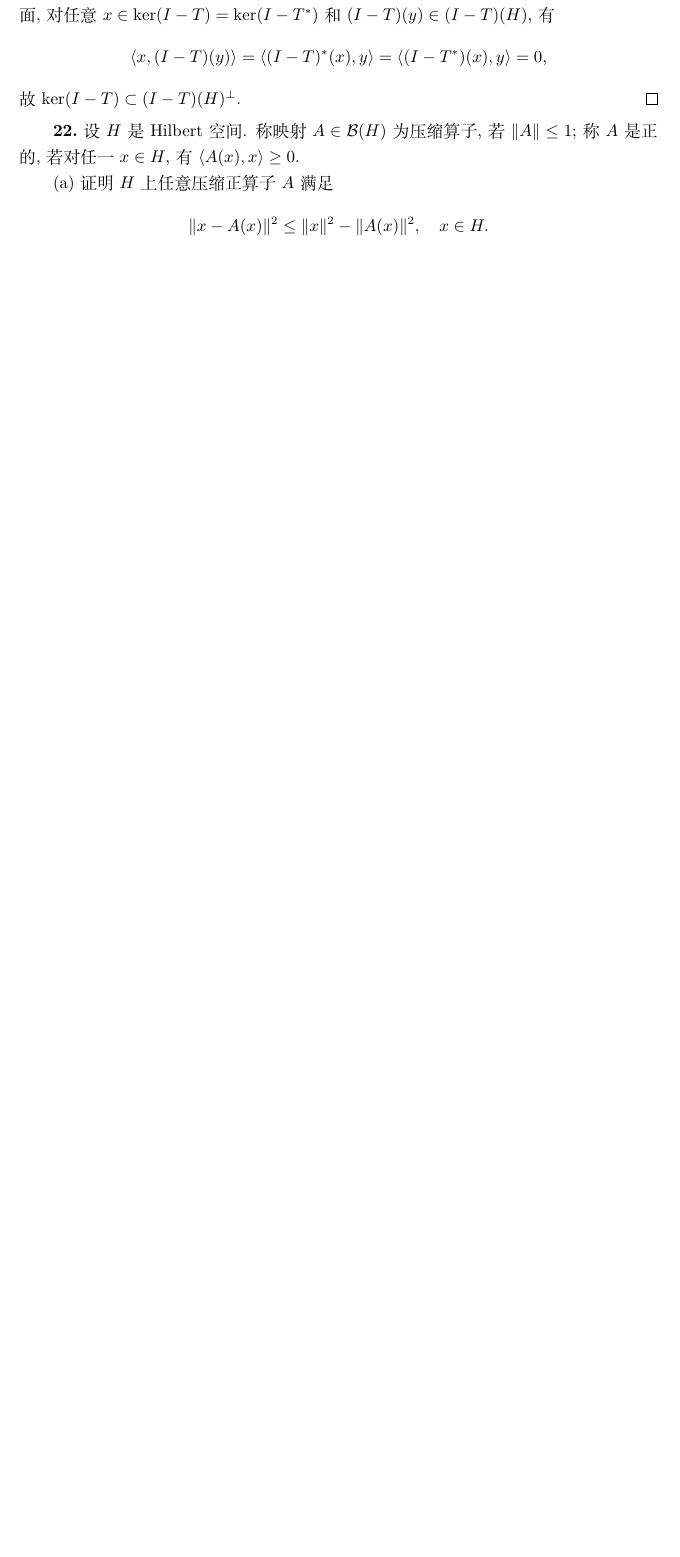
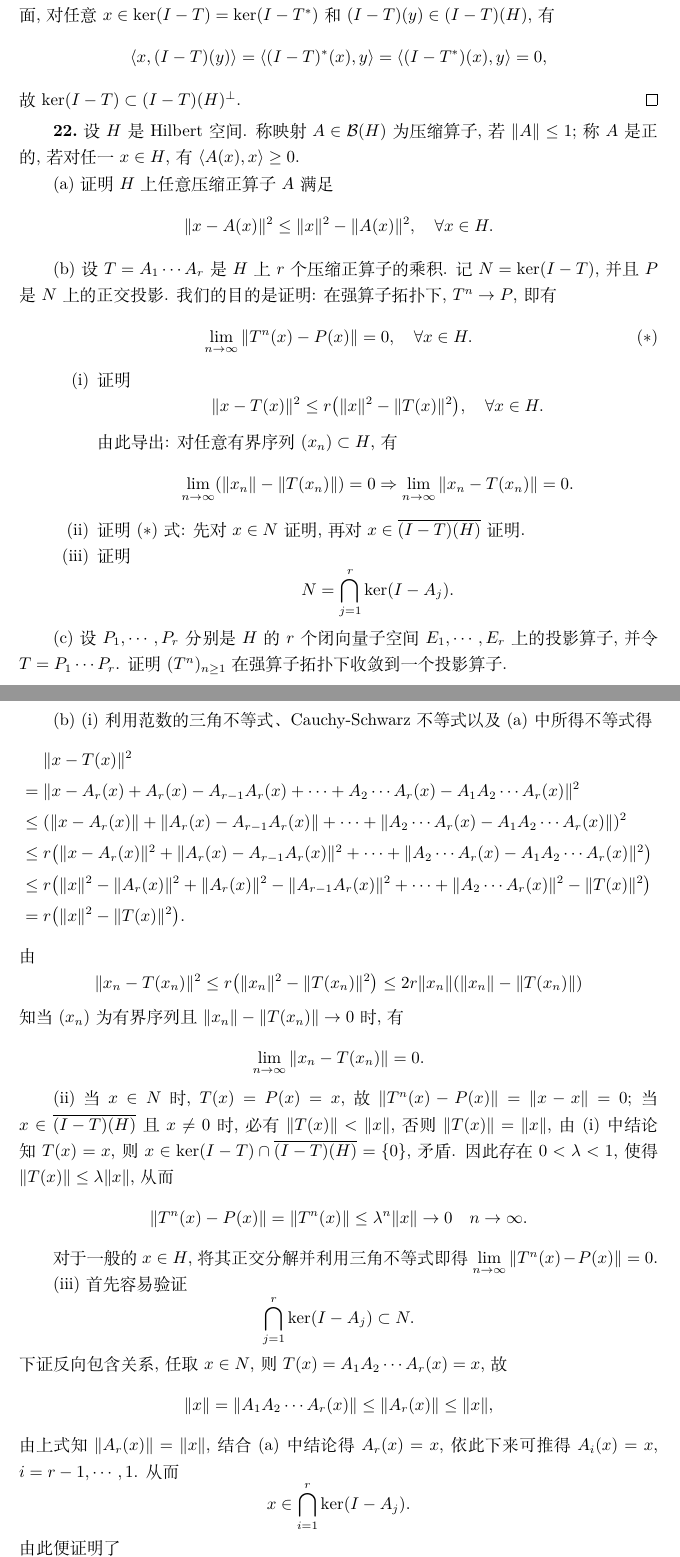
Before and after one commit to SwitWu/FunctionalAnalysisXQHsolution, a LaTeX document (main.tex, which reads chapter04.tex): part of page 65 of 109 before the commit and two parts of pages 65 and 67 of 110 after it, the two joined at a grey line, cut so that both start at the same text, the shorter picture padded with empty space. Compiled offline with XeLaTeX.

Commit message:
修改第三章一个错别字，补充第四章最后一题

```diff
--- a/chapter04.tex
+++ b/chapter04.tex
@@ -924,7 +924,23 @@ F=\left\{f \in E:f|_{[0, c]}=0\right\}.
     称 $A$ 是正的, 若对任一 $x\in H$, 有 $\innerp{A(x)}{x}\geq 0$.
 
     (a) 证明 $H$ 上任意压缩正算子 $A$ 满足
-    \[\|x-A(x)\|^2\leq\|x\|^2-\|A(x)\|^2,\quad x\in H.\]
+    \[\|x-A(x)\|^2\leq\|x\|^2-\|A(x)\|^2,\quad\forall x\in H.\]
+
+    (b) 设 $T=A_1\cdots A_r$ 是 $H$ 上 $r$ 个压缩正算子的乘积. 记 $N=\ker(I-T)$,
+    并且 $P$ 是 $N$ 上的正交投影. 我们的目的是证明: 在强算子拓扑下, $T^n\to P$, 即有
+    \begin{equation}
+        \lim_{n\to\infty} \|T^n(x)-P(x)\|=0,\quad\forall x\in H. \tag{$*$}
+    \end{equation}
+    \begin{enumerate}[(i)]
+        \item 证明 \[\|x-T(x)\|^2\leq r\bigl(\|x\|^2-\|T(x)\|^2\bigr),\quad\forall x\in H.\]
+              由此导出: 对任意有界序列 $(x_n)\subset H$, 有
+              \[\lim_{n\to\infty}(\|x_n\|-\|T(x_n)\|)=0\Rightarrow\lim_{n\to\infty} \|x_n-T(x_n)\|=0.\]
+        \item 证明 ($*$) 式: 先对 $x\in N$ 证明, 再对 $x\in\closure{(I-T)(H)}$ 证明.
+        \item 证明 \[N=\bigcap_{j=1}^r \ker(I-A_j).\]
+    \end{enumerate}
+
+    (c) 设 $P_1,\cdots,P_r$ 分别是 $H$ 的 $r$ 个闭向量子空间 $E_1,\cdots,E_r$ 上的投影算子,
+    并令 $T=P_1\cdots P_r$. 证明 $(T^n)_{n\geq 1}$ 在强算子拓扑下收敛到一个投影算子.
 \end{exercise}
 
 \begin{proof}
@@ -959,6 +975,39 @@ F=\left\{f \in E:f|_{[0, c]}=0\right\}.
         & \geq 0.
     \end{align*}
     最后用到了 $A$ 和 $I-A$ 皆为正算子, 证毕.
+
+    (b) (i) 利用范数的三角不等式、Cauchy-Schwarz 不等式以及 (a) 中所得不等式得
+    \begin{align*}
+               & \|x-T(x)\|^2 \\
+        ={}    & \|x-A_r(x)+A_r(x)-A_{r-1}A_r(x)+\cdots+A_2\cdots A_r(x)-A_1A_2\cdots A_r(x)\|^2 \\
+        \leq{} & (\|x-A_r(x)\|+\|A_r(x)-A_{r-1}A_r(x)\|+\cdots+\|A_2\cdots A_r(x)-A_1A_2\cdots A_r(x)\|)^2 \\
+        \leq{} & r\bigl(\|x-A_r(x)\|^2+\|A_r(x)-A_{r-1}A_r(x)\|^2+\cdots+\|A_2\cdots A_r(x)-A_1A_2\cdots A_r(x)\|^2\bigr) \\
+        \leq{} & r\bigl(\|x\|^2-\|A_r(x)\|^2+\|A_r(x)\|^2-\|A_{r-1}A_r(x)\|^2+\cdots+\|A_2\cdots A_r(x)\|^2-\|T(x)\|^2\bigr) \\
+        ={}    & r\bigl(\|x\|^2-\|T(x)\|^2\bigr).
+    \end{align*}
+    由
+    \[\|x_n-T(x_n)\|^2\leq r\bigl(\|x_n\|^2-\|T(x_n)\|^2\bigr)\leq 2r\|x_n\|(\|x_n\|-\|T(x_n)\|)\]
+    知当 $(x_n)$ 为有界序列且 $\|x_n\|-\|T(x_n)\|\to 0$ 时, 有
+    \[\lim_{n\to\infty} \|x_n-T(x_n)\|=0.\]
+
+    (ii) 当 $x\in N$ 时, $T(x)=P(x)=x$, 故 $\|T^n(x)-P(x)\|=\|x-x\|=0$;
+    当 $x\in\closure{(I-T)(H)}$ 且 $x\ne 0$ 时, 必有 $\|T(x)\|<\|x\|$,
+    否则 $\|T(x)\|=\|x\|$, 由 (i) 中结论知 $T(x)=x$, 则
+    $x\in\ker(I-T)\cap\closure{(I-T)(H)}=\{0\}$, 矛盾. 因此存在 $0<\lambda<1$,
+    使得 $\|T(x)\|\leq\lambda\|x\|$, 从而
+    \[\|T^n(x)-P(x)\|=\|T^n(x)\|\leq\lambda^n\|x\|\to 0\quad n\to\infty.\]
+
+    对于一般的 $x\in H$, 将其正交分解并利用三角不等式即得 $\lim\limits_{n\to\infty}\|T^n(x)-P(x)\|=0$.
+
+    (iii) 首先容易验证
+    \[\bigcap_{j=1}^r \ker(I-A_j)\subset N.\]
+    下证反向包含关系, 任取 $x\in N$, 则 $T(x)=A_1A_2\cdots A_{r}(x)=x$, 故
+    \[\|x\|=\|A_1A_2\cdots A_r(x)\|\leq\|A_r(x)\|\leq\|x\|,\]
+    由上式知 $\|A_r(x)\|=\|x\|$, 结合 (a) 中结论得 $A_r(x)=x$, 依此下来可推得
+    $A_i(x)=x$, $i=r-1,\cdots,1$. 从而
+    \[x\in\bigcap_{i=1}^r \ker(I-A_j).\]
+    由此便证明了
+    \[N=\bigcup_{j=1}^r \ker(I-A_j).\qedhere\]
 \end{proof}
 
 \begin{remark}
```
Also changed, not shown: chapter03.tex (+1 -1 lines), 1 other file.
